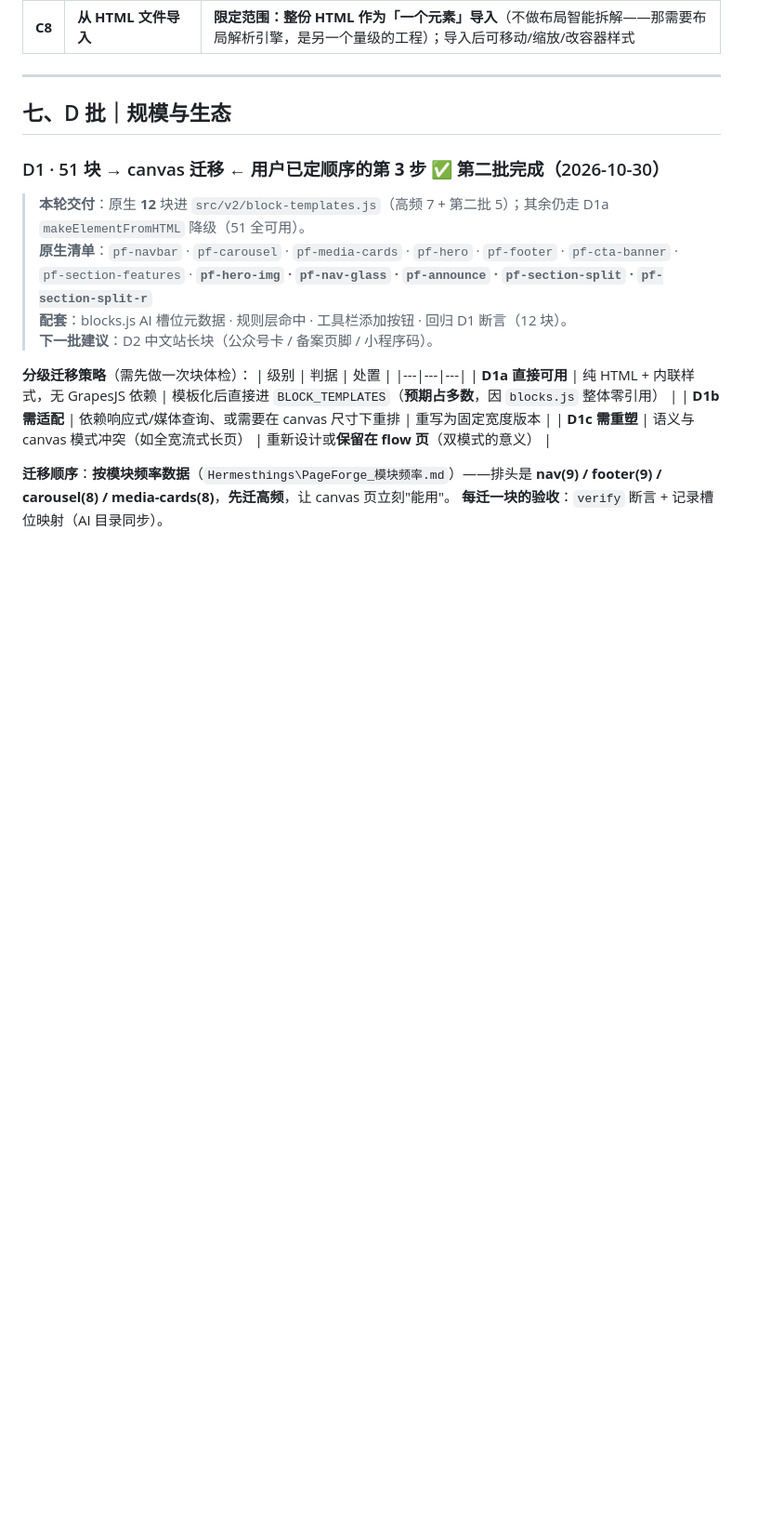
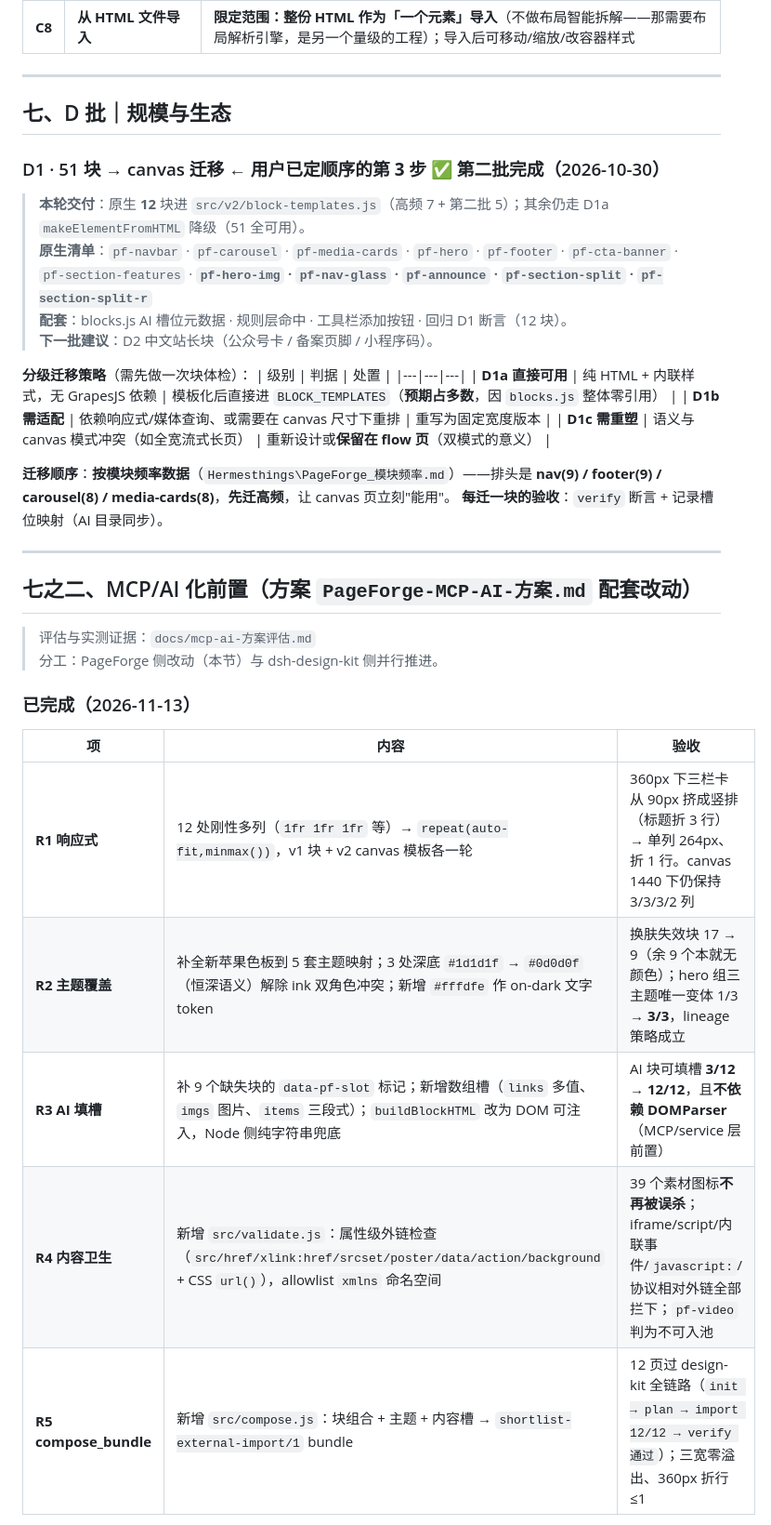
Before and after one commit to Yifeng123589/pageforge, a Markdown page: docs/v2-工程队列.md, the part around one of its changes. Shown at 93% size. GitHub-like rendering; blank space fills up the shorter version.

```diff
--- a/docs/v2-工程队列.md
+++ b/docs/v2-工程队列.md
@@ -215,3 +215,20 @@ replace: true   gen: false   color: false   diag: false
 **迁移顺序**：**按模块频率数据**（`Hermesthings\PageForge_模块频率.md`）——排头是 **nav(9) / footer(9) / carousel(8) / media-cards(8)**，**先迁高频**，让 canvas 页立刻"能用"。
 **每迁一块的验收**：`verify` 断言 + 记录槽位映射（AI 目录同步）。
 
+---
+
+## 七之二、MCP/AI 化前置（方案 `PageForge-MCP-AI-方案.md` 配套改动）
+
+> 评估与实测证据：`docs/mcp-ai-方案评估.md`
+> 分工：PageForge 侧改动（本节）与 dsh-design-kit 侧并行推进。
+
+### 已完成（2026-11-13）
+
+| 项 | 内容 | 验收 |
+|---|---|---|
+| **R1 响应式** | 12 处刚性多列（`1fr 1fr 1fr` 等）→ `repeat(auto-fit,minmax())`，v1 块 + v2 canvas 模板各一轮 | 360px 下三栏卡从 90px 挤成竖排（标题折 3 行）→ 单列 264px、折 1 行。canvas 1440 下仍保持 3/3/3/2 列 |
+| **R2 主题覆盖** | 补全新苹果色板到 5 套主题映射；3 处深底 `#1d1d1f` → `#0d0d0f`（恒深语义）解除 ink 双角色冲突；新增 `#fffdfe` 作 on-dark 文字 token | 换肤失效块 17 → 9（余 9 个本就无颜色）；hero 组三主题唯一变体 1/3 → **3/3**，lineage 策略成立 |
+| **R3 AI 填槽** | 补 9 个缺失块的 `data-pf-slot` 标记；新增数组槽（`links` 多值、`imgs` 图片、`items` 三段式）；`buildBlockHTML` 改为 DOM 可注入，Node 侧纯字符串兜底 | AI 块可填槽 **3/12 → 12/12**，且**不依赖 DOMParser**（MCP/service 层前置） |
+| **R4 内容卫生** | 新增 `src/validate.js`：属性级外链检查（`src/href/xlink:href/srcset/poster/data/action/background` + CSS `url()`），allowlist `xmlns` 命名空间 | 39 个素材图标**不再被误杀**；iframe/script/内联事件/`javascript:`/协议相对外链全部拦下；`pf-video` 判为不可入池 |
+| **R5 compose_bundle** | 新增 `src/compose.js`：块组合 + 主题 + 内容槽 → `shortlist-external-import/1` bundle | 12 页过 design-kit 全链路（`init → plan → import 12/12 → verify 通过`）；三宽零溢出、360px 折行 ≤1 |
+
```
Also changed, not shown: other parts of docs/v2-工程队列.md (+11 -0 lines).
